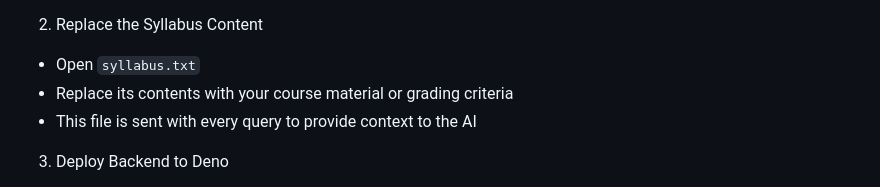
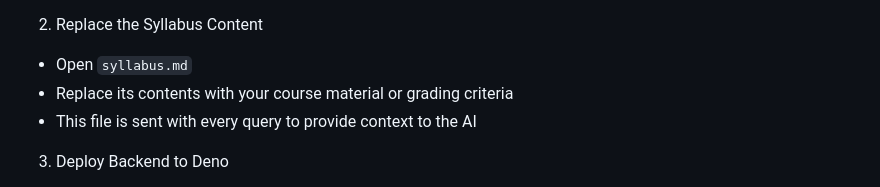
Before and after one commit to dbousfie/syllabus-bot-template, a Markdown page: README.md, the part around the change. Drawn GitHub-style.

```diff
--- a/README.md
+++ b/README.md
@@ -18,7 +18,7 @@ How to Use
 
 2. Replace the Syllabus Content
 
-* Open `syllabus.txt`
+* Open `syllabus.md`
 * Replace its contents with your course material or grading criteria
 * This file is sent with every query to provide context to the AI
 
```
